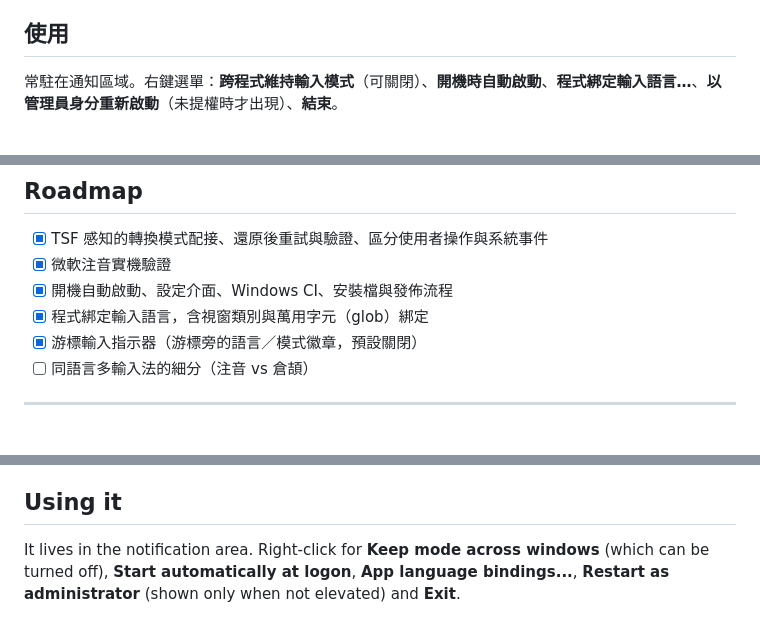
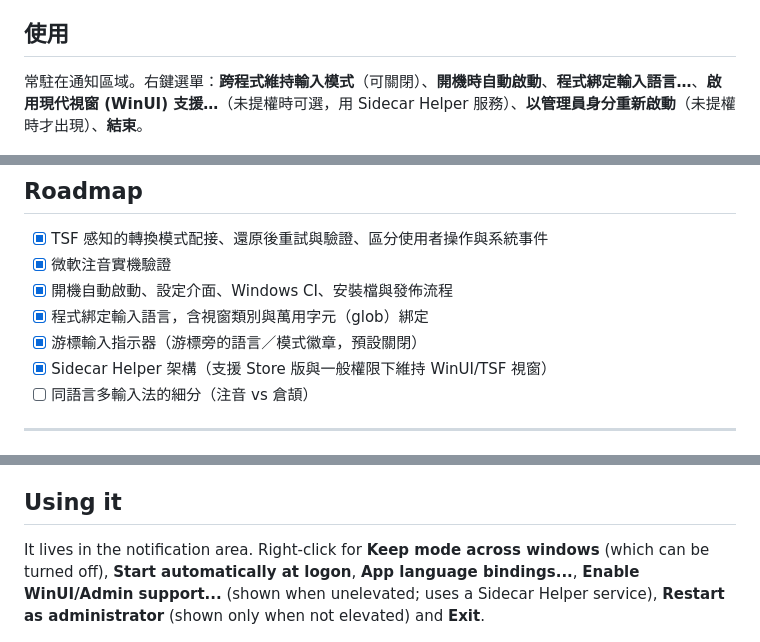
Before and after one commit to mangokingTW/ImeModePersistence, a Markdown page: README.md, 3 parts joined by grey strips. Drawn GitHub-style.

```diff
--- a/README.md
+++ b/README.md
@@ -70,7 +70,7 @@ schtasks /Create /TN "ImeModePersistence-Elevated" /TR "\"C:\Program Files\ImeMo
 
 ## 使用
 
-常駐在通知區域。右鍵選單：**跨程式維持輸入模式**（可關閉）、**開機時自動啟動**、**程式綁定輸入語言…**、**以管理員身分重新啟動**（未提權時才出現）、**結束**。
+常駐在通知區域。右鍵選單：**跨程式維持輸入模式**（可關閉）、**開機時自動啟動**、**程式綁定輸入語言…**、**啟用現代視窗 (WinUI) 支援…**（未提權時可選，用 Sidecar Helper 服務）、**以管理員身分重新啟動**（未提權時才出現）、**結束**。
 
 <p align="center"><img src="docs/screenshots/menu-zh-tw-light.png" alt="托盤右鍵選單" width="230"></p>
 
@@ -142,6 +141,7 @@ iscc /DAppVersion=0.0.0 /DUserInstall installer\ImeModePersistence.iss
 - [x] 開機自動啟動、設定介面、Windows CI、安裝檔與發佈流程
 - [x] 程式綁定輸入語言，含視窗類別與萬用字元（glob）綁定
 - [x] 游標輸入指示器（游標旁的語言／模式徽章，預設關閉）
+- [x] Sidecar Helper 架構（支援 Store 版與一般權限下維持 WinUI/TSF 視窗）
 - [ ] 同語言多輸入法的細分（注音 vs 倉頡）
 
 ---
@@ -204,7 +204,7 @@ schtasks /Create /TN "ImeModePersistence-Elevated" /TR "\"C:\Program Files\ImeMo
 
 ## Using it
 
-It lives in the notification area. Right-click for **Keep mode across windows** (which can be turned off), **Start automatically at logon**, **App language bindings...**, **Restart as administrator** (shown only when not elevated) and **Exit**.
+It lives in the notification area. Right-click for **Keep mode across windows** (which can be turned off), **Start automatically at logon**, **App language bindings...**, **Enable WinUI/Admin support...** (shown when unelevated; uses a Sidecar Helper service), **Restart as administrator** (shown only when not elevated) and **Exit**.
 
 <p align="center"><img src="docs/screenshots/menu-en-light.png" alt="Tray right-click menu" width="230"></p>
 
```
Also changed, not shown: other parts of README.md (+16 -18 lines).
